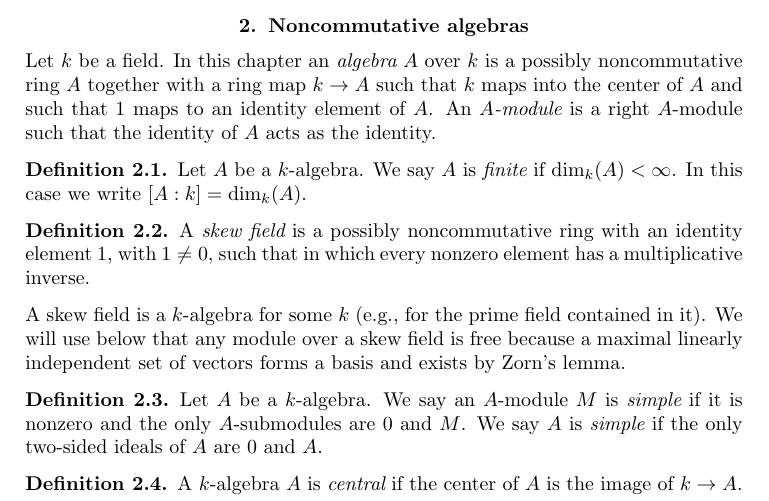
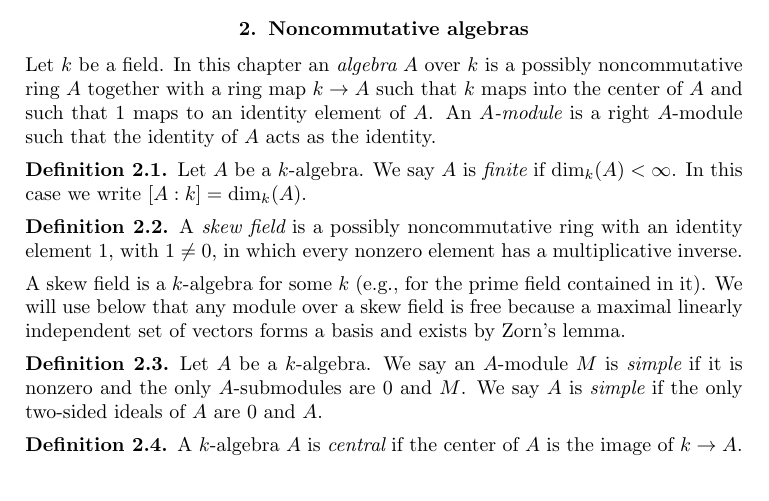
Before and after one commit to stacks/stacks-project, a LaTeX document (brauer.tex): part of page 1 of 10, cut so that both start at the same text. Compiled offline with pdfLaTeX.

Commit message:
Typo in brauer.tex
Thanks to David Lubicz

```diff
--- a/brauer.tex
+++ b/brauer.tex
@@ -45,7 +45,7 @@ In this case we write $[A : k] = \dim_k(A)$.
 \begin{definition}
 \label{definition-skew-field}
 A {\it skew field} is a possibly noncommutative ring with an identity
-element $1$, with $1 \not = 0$, such that in which every nonzero element
+element $1$, with $1 \not = 0$, in which every nonzero element
 has a multiplicative inverse.
 \end{definition}
 
```
Also changed, not shown: 1 other file.
